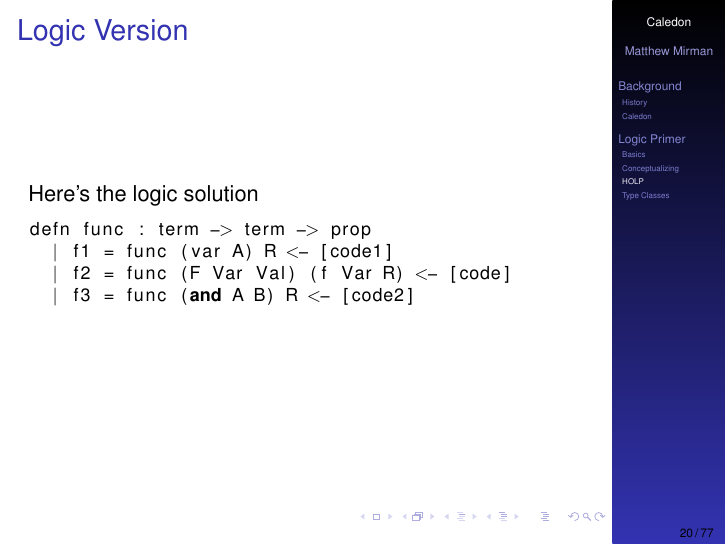
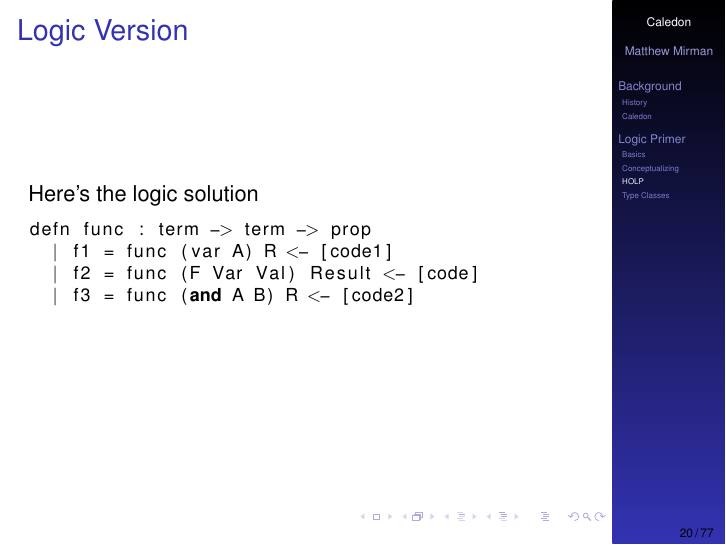
Before and after one commit to mmirman/order, LaTeX slides (thesis/presentation_1.tex, which reads thesis/background/p_logic.tex): page 20 of 77. Compiled offline with pdfLaTeX.

Commit message:
fixed logic solution

```diff
--- a/thesis/background/p_logic.tex
+++ b/thesis/background/p_logic.tex
@@ -141,7 +141,7 @@ Here's the logic solution
 \begin{lstlisting}
 defn func : term -> term -> prop
   | f1 = func (var A) R <- [code1]
-  | f2 = func (F Var Val) (f Var R) <- [code]
+  | f2 = func (F Var Val) Result <- [code]
   | f3 = func (and A B) R <- [code2]
 \end{lstlisting}
 \end{frame}
```
